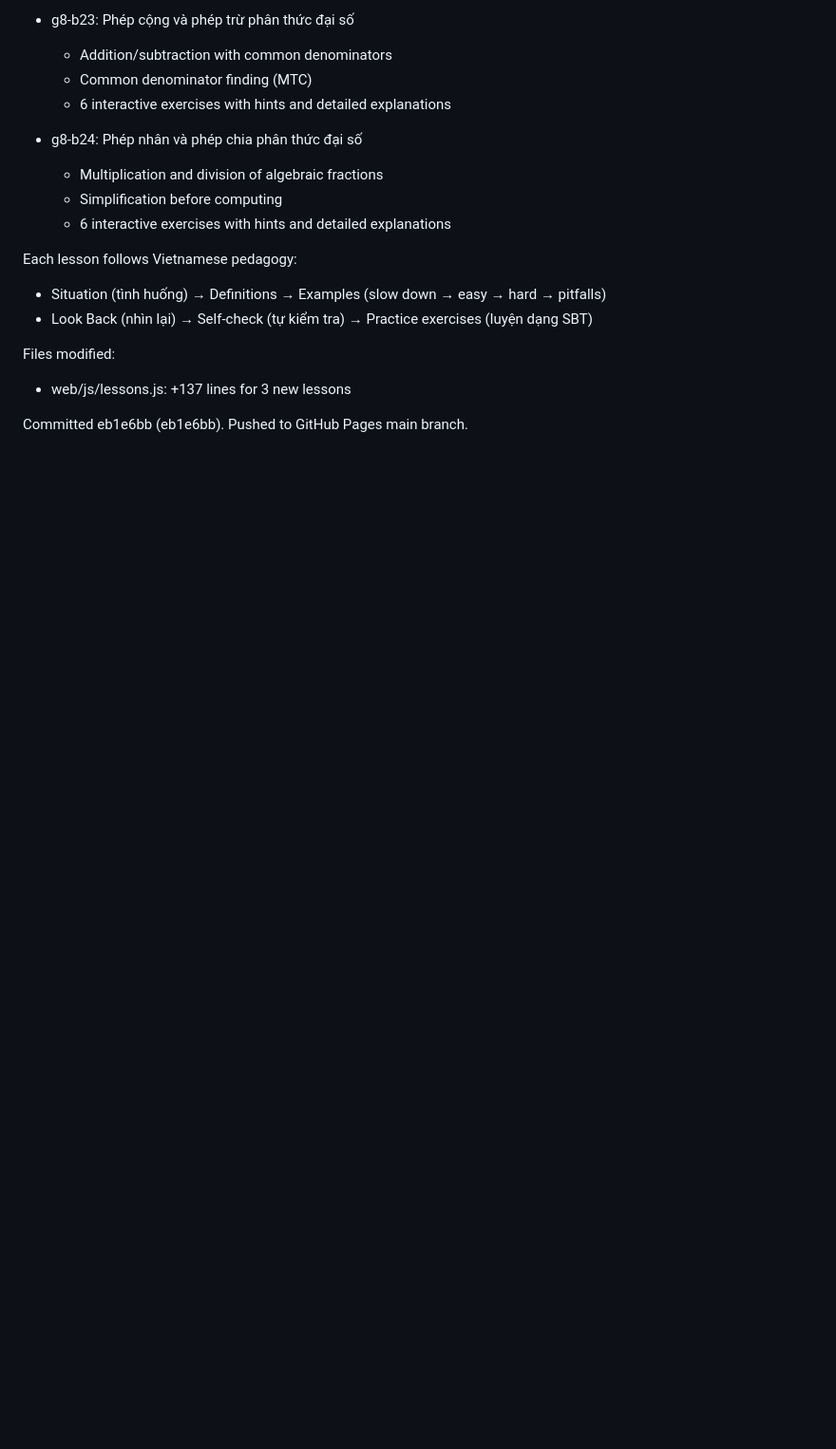
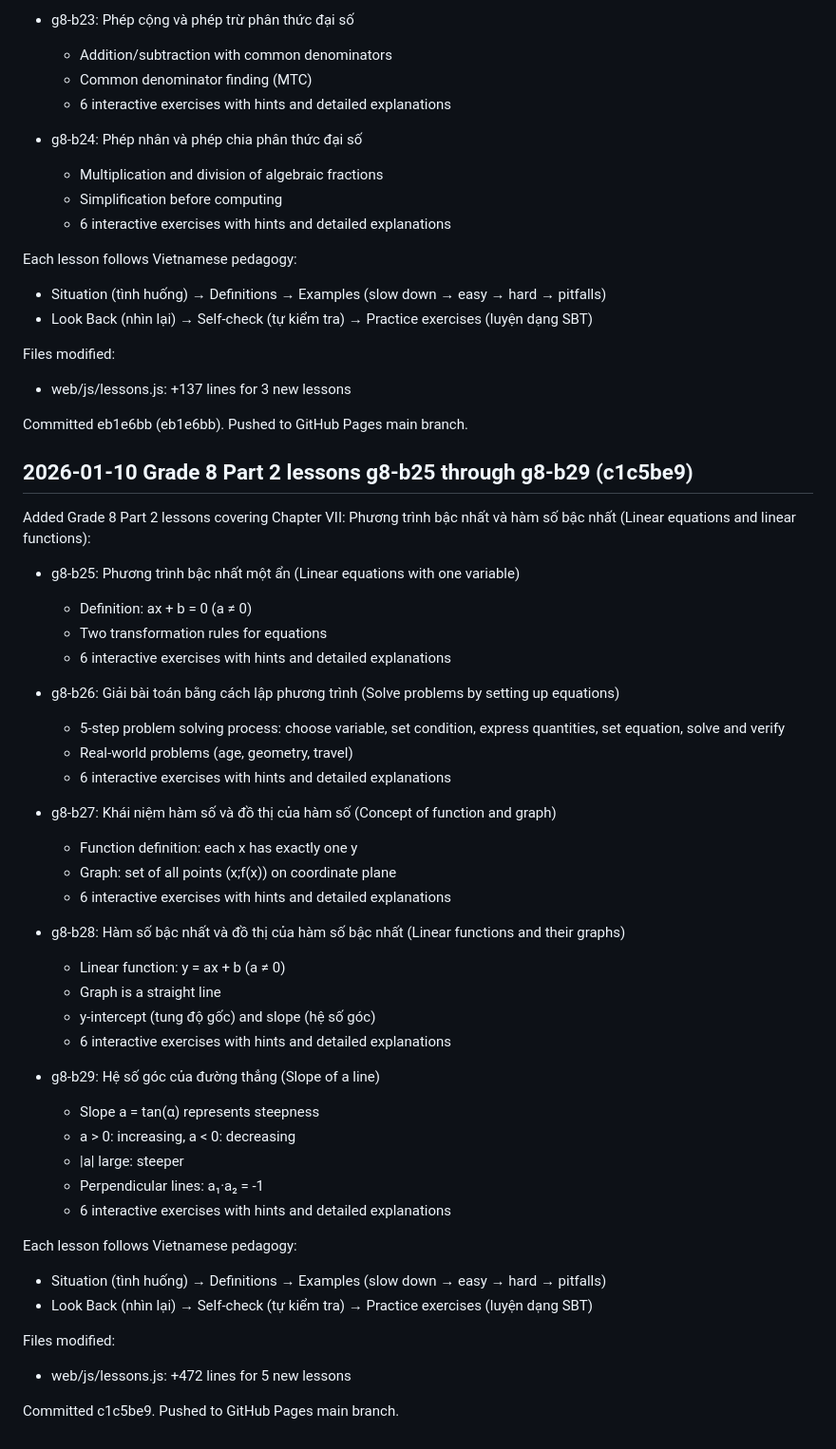
Before and after one commit to nana-learn/learn-math, a Markdown page: PROGRESS.md, the part around the change. Shown at 95% size. Rendered like a GitHub page; blank space fills up the shorter version.

Commit message:
Update PROGRESS.md with Grade 8 Part 2 lessons g8-b25 through g8-b29

```diff
--- a/PROGRESS.md
+++ b/PROGRESS.md
@@ -153,3 +153,44 @@ Files modified:
 - web/js/lessons.js: +137 lines for 3 new lessons
 
 Committed eb1e6bb (eb1e6bb). Pushed to GitHub Pages main branch.
+
+## 2026-01-10 Grade 8 Part 2 lessons g8-b25 through g8-b29 (c1c5be9)
+
+Added Grade 8 Part 2 lessons covering Chapter VII: Phương trình bậc nhất và hàm số bậc nhất (Linear equations and linear functions):
+
+- g8-b25: Phương trình bậc nhất một ẩn (Linear equations with one variable)
+  - Definition: ax + b = 0 (a ≠ 0)
+  - Two transformation rules for equations
+  - 6 interactive exercises with hints and detailed explanations
+
+- g8-b26: Giải bài toán bằng cách lập phương trình (Solve problems by setting up equations)
+  - 5-step problem solving process: choose variable, set condition, express quantities, set equation, solve and verify
+  - Real-world problems (age, geometry, travel)
+  - 6 interactive exercises with hints and detailed explanations
+
+- g8-b27: Khái niệm hàm số và đồ thị của hàm số (Concept of function and graph)
+  - Function definition: each x has exactly one y
+  - Graph: set of all points (x;f(x)) on coordinate plane
+  - 6 interactive exercises with hints and detailed explanations
+
+- g8-b28: Hàm số bậc nhất và đồ thị của hàm số bậc nhất (Linear functions and their graphs)
+  - Linear function: y = ax + b (a ≠ 0)
+  - Graph is a straight line
+  - y-intercept (tung độ gốc) and slope (hệ số góc)
+  - 6 interactive exercises with hints and detailed explanations
+
+- g8-b29: Hệ số góc của đường thẳng (Slope of a line)
+  - Slope a = tan(α) represents steepness
+  - a > 0: increasing, a < 0: decreasing
+  - |a| large: steeper
+  - Perpendicular lines: a₁·a₂ = -1
+  - 6 interactive exercises with hints and detailed explanations
+
+Each lesson follows Vietnamese pedagogy:
+- Situation (tình huống) → Definitions → Examples (slow down → easy → hard → pitfalls)
+- Look Back (nhìn lại) → Self-check (tự kiểm tra) → Practice exercises (luyện dạng SBT)
+
+Files modified:
+- web/js/lessons.js: +472 lines for 5 new lessons
+
+Committed c1c5be9. Pushed to GitHub Pages main branch.
```
